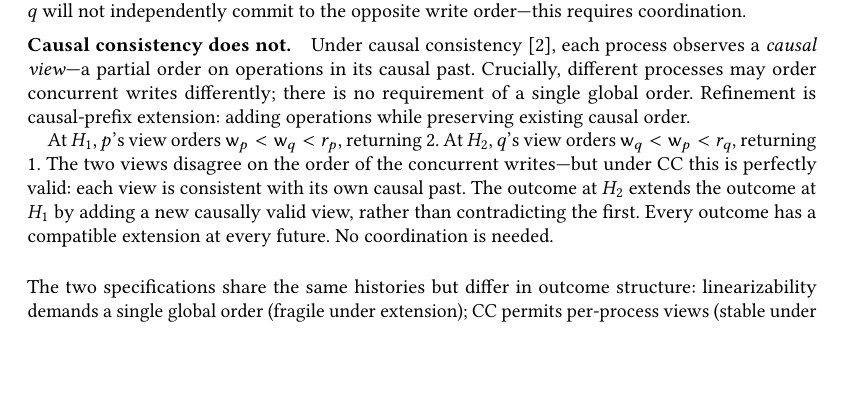
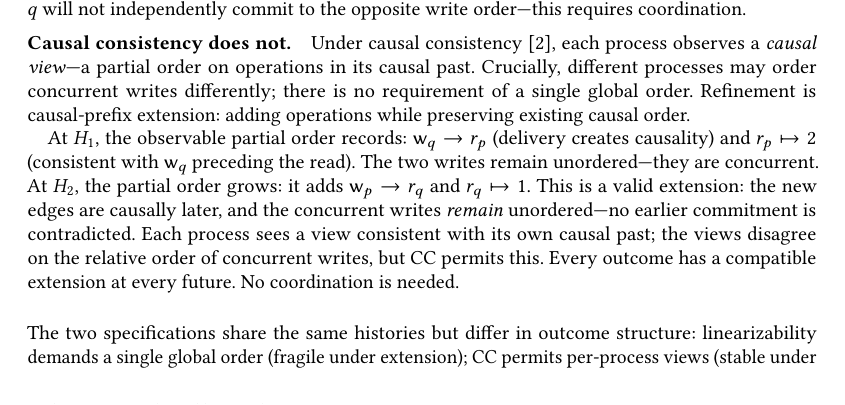
Before and after one commit to jhellerstein/coord-criterion, a LaTeX paper (main.tex): part of page 2 of 26, cut so that both start at the same text, the shorter picture padded with empty space. Compiled offline with pdfLaTeX.

Commit message:
CC example: show the partial order being extended compatibly

```diff
--- a/main.tex
+++ b/main.tex
@@ -227,15 +227,18 @@ differently; there is no requirement of a single global order.
 Refinement is causal-prefix extension: adding operations while
 preserving existing causal order.
 
-At $H_1$, $p$'s view orders $\mathsf{w}_p < \mathsf{w}_q < r_p$,
-returning $2$.
-At $H_2$, $q$'s view orders $\mathsf{w}_q < \mathsf{w}_p < r_q$,
-returning $1$.
-The two views disagree on the order of the concurrent writes---but
-under CC this is perfectly valid: each view is consistent with its
-own causal past.
-The outcome at $H_2$ extends the outcome at $H_1$ by adding a new
-causally valid view, rather than contradicting the first.
+At $H_1$, the observable partial order records:
+$\mathsf{w}_q \rightarrow r_p$ (delivery creates causality) and
+$r_p \mapsto 2$ (consistent with $\mathsf{w}_q$ preceding the read).
+The two writes remain unordered---they are concurrent.
+At $H_2$, the partial order grows: it adds
+$\mathsf{w}_p \rightarrow r_q$ and $r_q \mapsto 1$.
+This is a valid extension: the new edges are causally later, and the
+concurrent writes \emph{remain} unordered---no earlier commitment is
+contradicted.
+Each process sees a view consistent with its own causal past; the
+views disagree on the relative order of concurrent writes, but CC
+permits this.
 Every outcome has a compatible extension at every future.
 No coordination is needed.
 
```
